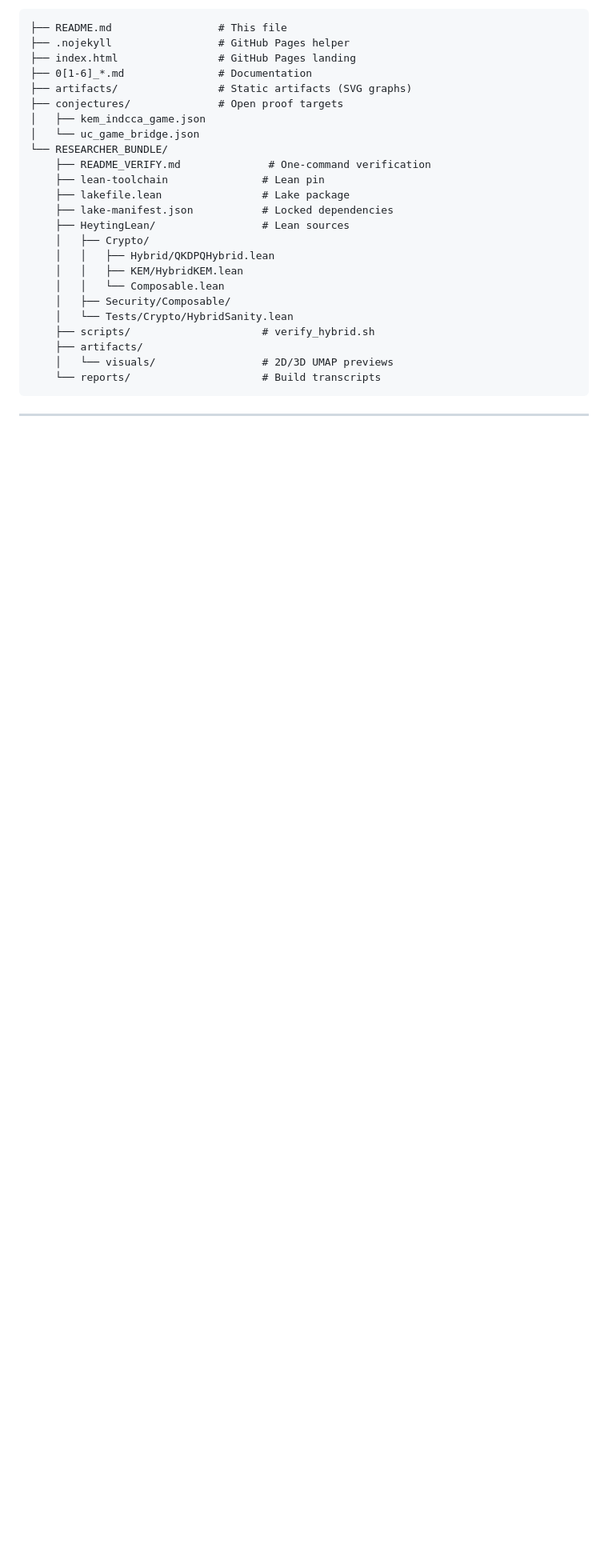
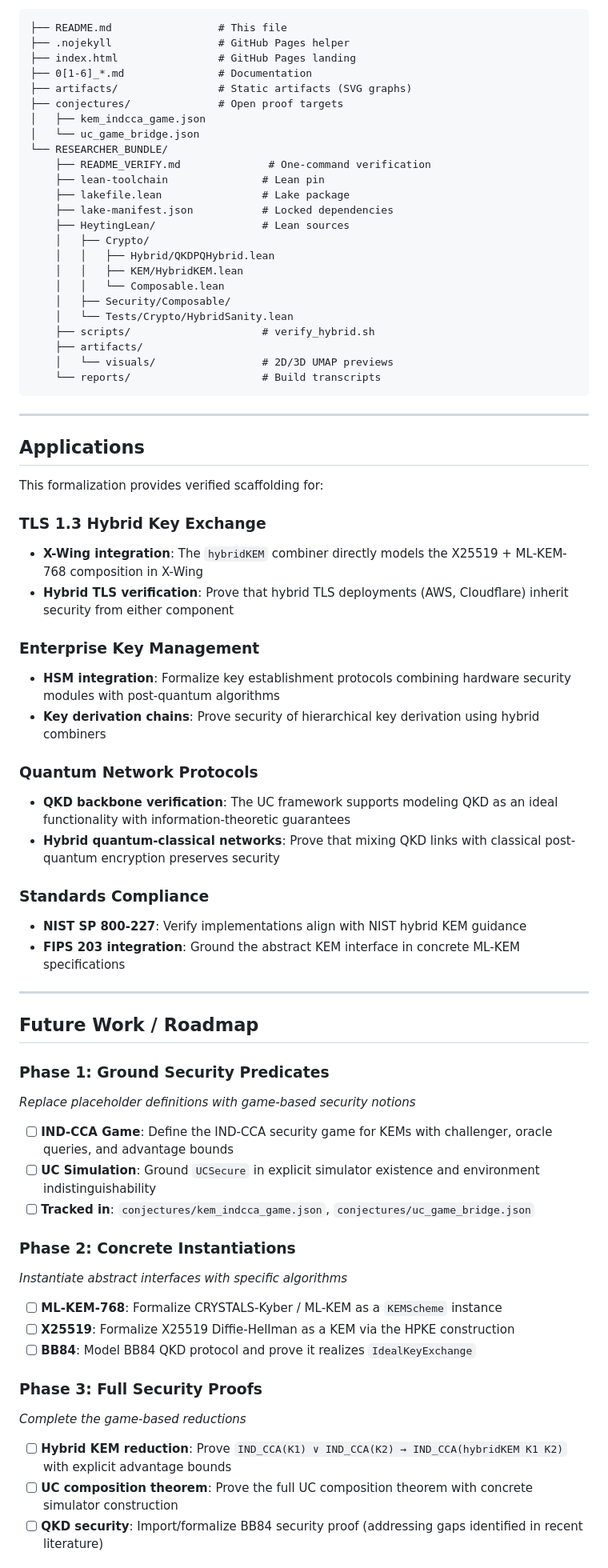
Before and after one commit to Abraxas1010/hybrid-crypto-qkd-pqkem-lean, a Markdown page: README.md, the part around one of its changes. Shown at 80% size. GitHub-like rendering; blank space fills up the shorter version.

```diff
--- a/README.md
+++ b/README.md
@@ -214,3 +244,48 @@ The formalization uses only standard Lean kernel axioms:
 
 ---
 
+## Applications
+
+This formalization provides verified scaffolding for:
+
+### TLS 1.3 Hybrid Key Exchange
+- **X-Wing integration**: The `hybridKEM` combiner directly models the X25519 + ML-KEM-768 composition in X-Wing
+- **Hybrid TLS verification**: Prove that hybrid TLS deployments (AWS, Cloudflare) inherit security from either component
+
+### Enterprise Key Management
+- **HSM integration**: Formalize key establishment protocols combining hardware security modules with post-quantum algorithms
+- **Key derivation chains**: Prove security of hierarchical key derivation using hybrid combiners
+
+### Quantum Network Protocols
+- **QKD backbone verification**: The UC framework supports modeling QKD as an ideal functionality with information-theoretic guarantees
+- **Hybrid quantum-classical networks**: Prove that mixing QKD links with classical post-quantum encryption preserves security
+
+### Standards Compliance
+- **NIST SP 800-227**: Verify implementations align with NIST hybrid KEM guidance
+- **FIPS 203 integration**: Ground the abstract KEM interface in concrete ML-KEM specifications
+
+---
+
+## Future Work / Roadmap
+
+### Phase 1: Ground Security Predicates
+*Replace placeholder definitions with game-based security notions*
+
+- [ ] **IND-CCA Game**: Define the IND-CCA security game for KEMs with challenger, oracle queries, and advantage bounds
+- [ ] **UC Simulation**: Ground `UCSecure` in explicit simulator existence and environment indistinguishability
+- [ ] **Tracked in**: `conjectures/kem_indcca_game.json`, `conjectures/uc_game_bridge.json`
+
+### Phase 2: Concrete Instantiations
+*Instantiate abstract interfaces with specific algorithms*
+
+- [ ] **ML-KEM-768**: Formalize CRYSTALS-Kyber / ML-KEM as a `KEMScheme` instance
+- [ ] **X25519**: Formalize X25519 Diffie-Hellman as a KEM via the HPKE construction
+- [ ] **BB84**: Model BB84 QKD protocol and prove it realizes `IdealKeyExchange`
+
+### Phase 3: Full Security Proofs
+*Complete the game-based reductions*
+
+- [ ] **Hybrid KEM reduction**: Prove `IND_CCA(K1) ∨ IND_CCA(K2) → IND_CCA(hybridKEM K1 K2)` with explicit advantage bounds
+- [ ] **UC composition theorem**: Prove the full UC composition theorem with concrete simulator construction
+- [ ] **QKD security**: Import/formalize BB84 security proof (addressing gaps identified in recent literature)
+
```
Also changed, not shown: other parts of README.md (+65 -0 lines), TECHNICAL_REPORT_FULL.md (added, +577 -0 lines).
